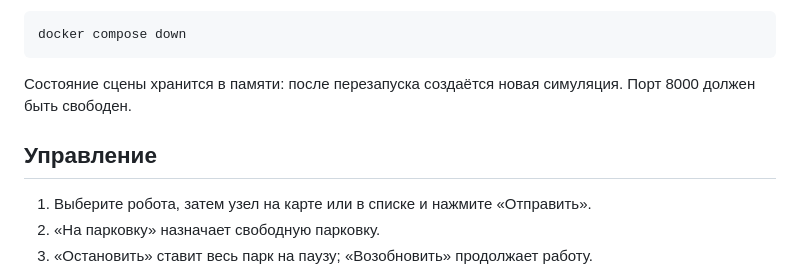
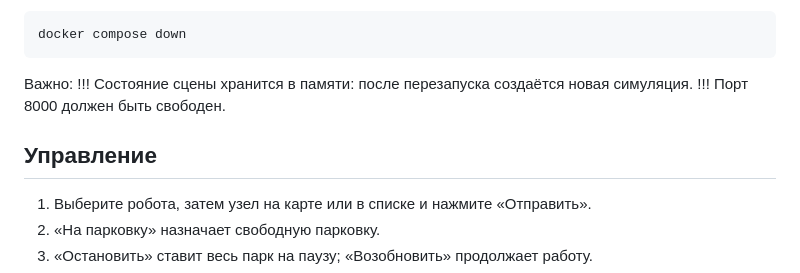
Before and after one commit to r3sonanc/DiKom_tz, a Markdown page: README.md, the part around one of its changes. GitHub-like rendering.

Commit message:
финальные фиксы

````diff
--- a/README.md
+++ b/README.md
@@ -37,11 +35,11 @@ docker compose logs -f warehouse
 docker compose down
 ```
 
-Состояние сцены хранится в памяти: после перезапуска создаётся новая симуляция.
-Порт 8000 должен быть свободен.
+Важно:
+!!! Состояние сцены хранится в памяти: после перезапуска создаётся новая симуляция.
+!!! Порт 8000 должен быть свободен.
 
 ## Управление
-
 1. Выберите робота, затем узел на карте или в списке и нажмите «Отправить».
 2. «На парковку» назначает свободную парковку.
 3. «Остановить» ставит весь парк на паузу; «Возобновить» продолжает работу.
````
Also changed, not shown: other parts of README.md (+0 -2 lines).
